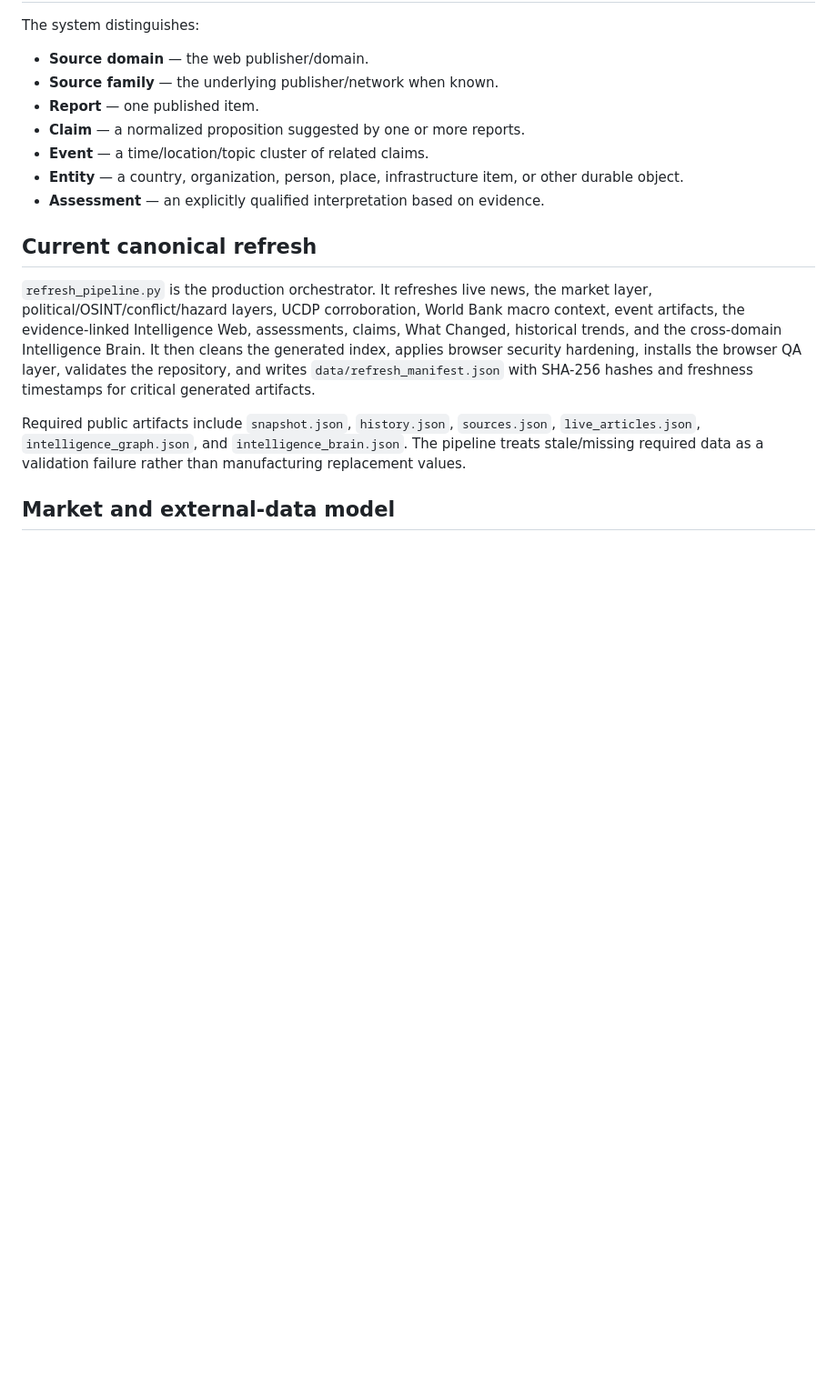
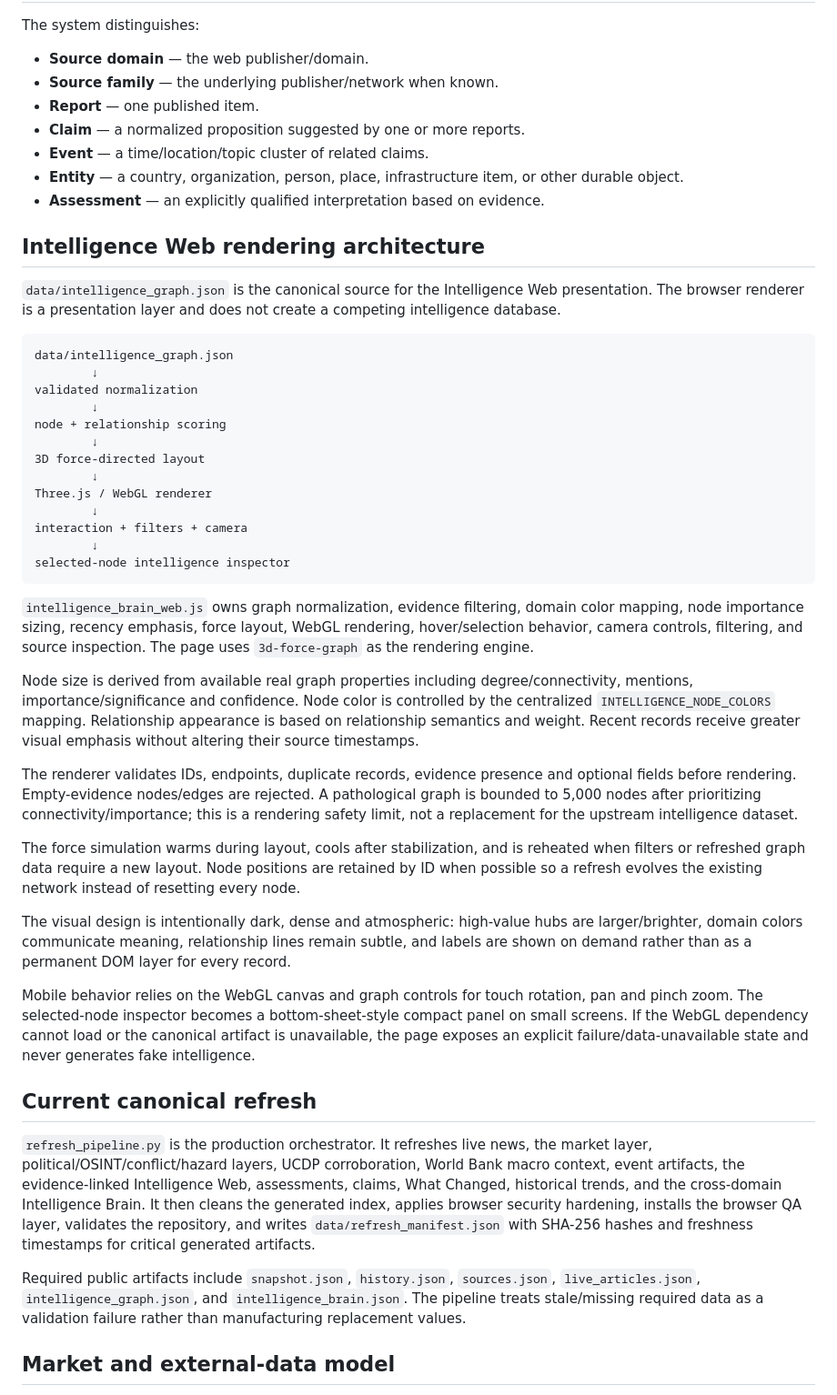
Before and after one commit to lifetimeballer1/global-pulse, a Markdown page: INTELLIGENCE_ARCHITECTURE.md, the part around the change. Shown at 91% size. GitHub-like rendering; blank space fills up the shorter version.

Commit message:
Document canonical 3D Intelligence Web architecture

````diff
--- a/INTELLIGENCE_ARCHITECTURE.md
+++ b/INTELLIGENCE_ARCHITECTURE.md
@@ -44,6 +44,38 @@ The system distinguishes:
 - **Entity** — a country, organization, person, place, infrastructure item, or other durable object.
 - **Assessment** — an explicitly qualified interpretation based on evidence.
 
+## Intelligence Web rendering architecture
+
+`data/intelligence_graph.json` is the canonical source for the Intelligence Web presentation. The browser renderer is a presentation layer and does not create a competing intelligence database.
+
+```text
+data/intelligence_graph.json
+        ↓
+validated normalization
+        ↓
+node + relationship scoring
+        ↓
+3D force-directed layout
+        ↓
+Three.js / WebGL renderer
+        ↓
+interaction + filters + camera
+        ↓
+selected-node intelligence inspector
+```
+
+`intelligence_brain_web.js` owns graph normalization, evidence filtering, domain color mapping, node importance sizing, recency emphasis, force layout, WebGL rendering, hover/selection behavior, camera controls, filtering, and source inspection. The page uses `3d-force-graph` as the rendering engine.
+
+Node size is derived from available real graph properties including degree/connectivity, mentions, importance/significance and confidence. Node color is controlled by the centralized `INTELLIGENCE_NODE_COLORS` mapping. Relationship appearance is based on relationship semantics and weight. Recent records receive greater visual emphasis without altering their source timestamps.
+
+The renderer validates IDs, endpoints, duplicate records, evidence presence and optional fields before rendering. Empty-evidence nodes/edges are rejected. A pathological graph is bounded to 5,000 nodes after prioritizing connectivity/importance; this is a rendering safety limit, not a replacement for the upstream intelligence dataset.
+
+The force simulation warms during layout, cools after stabilization, and is reheated when filters or refreshed graph data require a new layout. Node positions are retained by ID when possible so a refresh evolves the existing network instead of resetting every node.
+
+The visual design is intentionally dark, dense and atmospheric: high-value hubs are larger/brighter, domain colors communicate meaning, relationship lines remain subtle, and labels are shown on demand rather than as a permanent DOM layer for every record.
+
+Mobile behavior relies on the WebGL canvas and graph controls for touch rotation, pan and pinch zoom. The selected-node inspector becomes a bottom-sheet-style compact panel on small screens. If the WebGL dependency cannot load or the canonical artifact is unavailable, the page exposes an explicit failure/data-unavailable state and never generates fake intelligence.
+
 ## Current canonical refresh
 
 `refresh_pipeline.py` is the production orchestrator. It refreshes live news, the market layer, political/OSINT/conflict/hazard layers, UCDP corroboration, World Bank macro context, event artifacts, the evidence-linked Intelligence Web, assessments, claims, What Changed, historical trends, and the cross-domain Intelligence Brain. It then cleans the generated index, applies browser security hardening, installs the browser QA layer, validates the repository, and writes `data/refresh_manifest.json` with SHA-256 hashes and freshness timestamps for critical generated artifacts.
````
